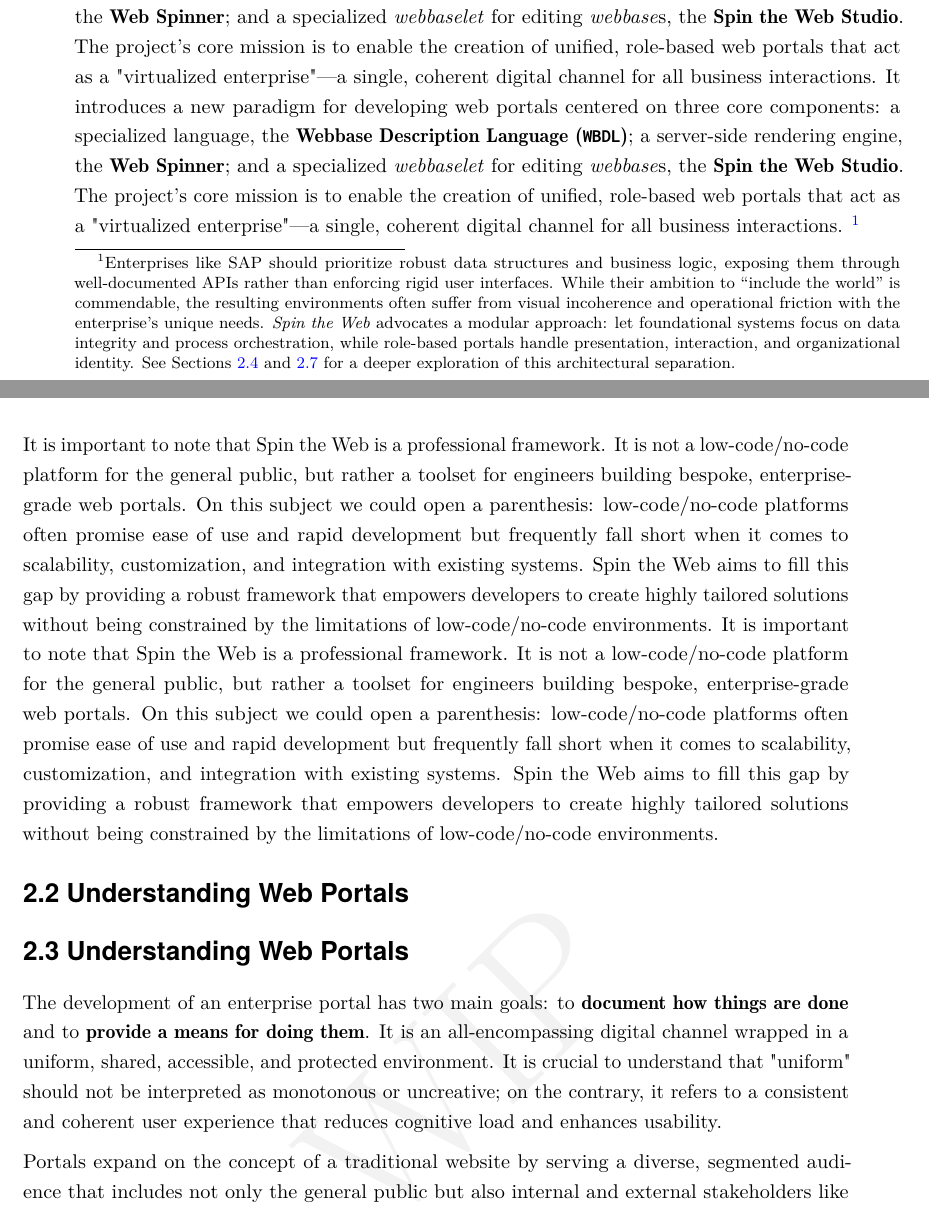
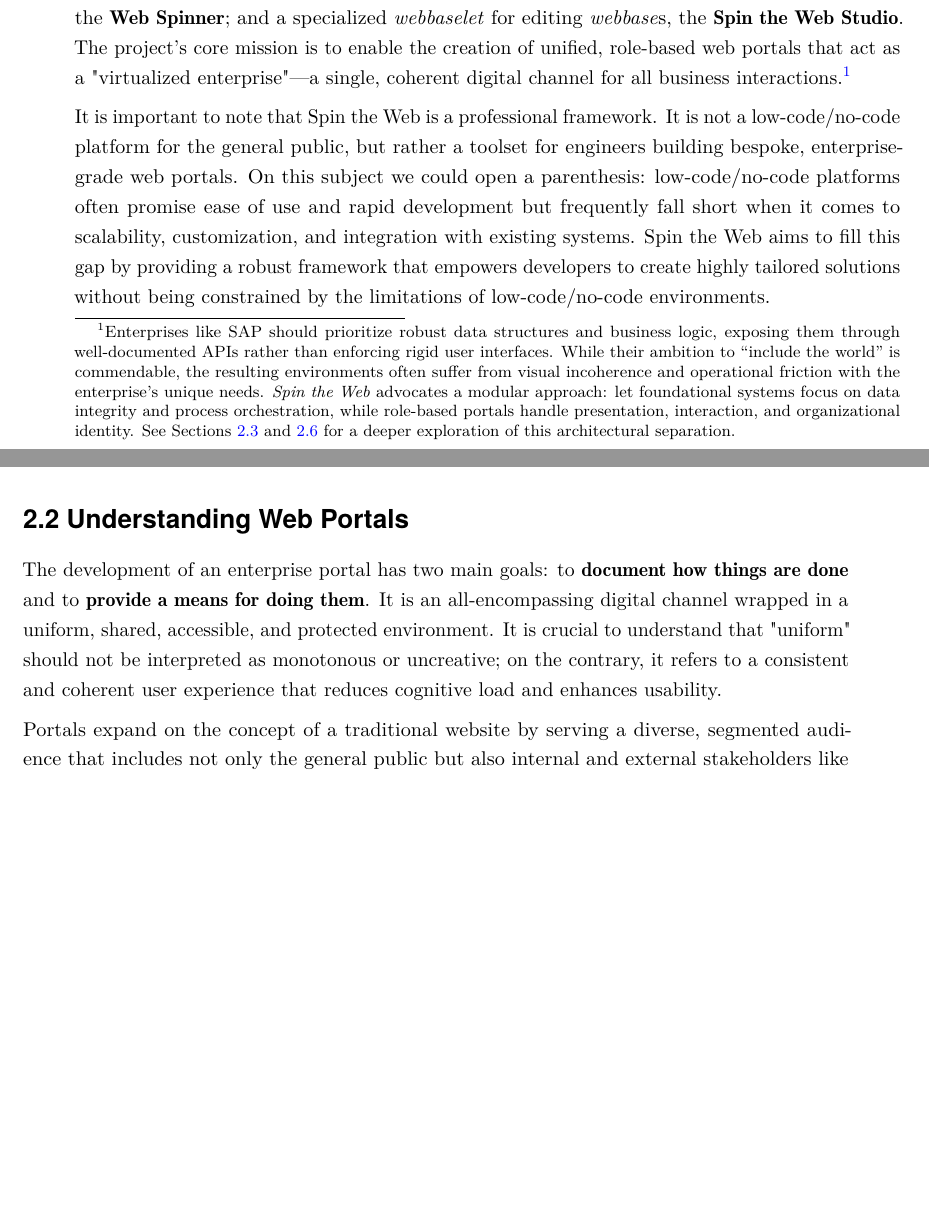
Before and after one commit to spintheweb/book, a LaTeX thesis (main.tex, which reads part1-foundations/introduction.tex): two parts of pages 23 and 24 of 145, joined at a grey line, cut so that both start at the same text, the shorter picture padded with empty space. Compiled offline with pdfLaTeX.

Commit message:
Update compilation date and refine introduction content for clarity

```diff
--- a/part1-foundations/introduction.tex
+++ b/part1-foundations/introduction.tex
@@ -13,14 +13,10 @@
 
 In today's digital economy, businesses operate through a complex web of disparate software systems—\erp{s}, \crm{s}, \bpms{s}, \mrp{s}, and much more. While individually capable, these systems often create siloed user experiences, forcing employees, customers, and partners to navigate multiple interfaces to perform their tasks. This fragmentation leads to inefficiency, poor user adoption, and a disjointed view of the enterprise.
 
-The \textbf{Spin the Web} addresses this challenge head-on. The word ``Spin'' is used in the sense of ``to weave,'' as a spider dynamically weaves a web. The project is designed to weave together disparate systems and user experiences into a single, coherent whole, based on Internet technologies. It introduces a new paradigm for developing web portals centered on three core components: a specialized language, the \textbf{Webbase Description Language (\wbdl{})}; a server-side rendering engine, the \textbf{Web Spinner}; and a specialized \webbaselet{} for editing \webbase{s}, the \textbf{Spin the Web Studio}. The project's core mission is to enable the creation of unified, role-based web portals that act as a "virtualized enterprise"—a single, coherent digital channel for all business interactions.
-	It introduces a new paradigm for developing web portals centered on three core components: a specialized language, the \textbf{Webbase Description Language (\wbdl{})}; a server-side rendering engine, the \textbf{Web Spinner}; and a specialized \webbaselet{} for editing \webbase{s}, the \textbf{Spin the Web Studio}. The project's core mission is to enable the creation of unified, role-based web portals that act as a "virtualized enterprise"—a single, coherent digital channel for all business interactions.
-\footnote{Enterprises like SAP should prioritize robust data structures and business logic, exposing them through well-documented APIs rather than enforcing rigid user interfaces. While their ambition to “include the world” is commendable, the resulting environments often suffer from visual incoherence and operational friction with the enterprise's unique needs. \textit{Spin the Web} advocates a modular approach: let foundational systems focus on data integrity and process orchestration, while role-based portals handle presentation, interaction, and organizational identity. See Sections~\ref{sec:integration-vision} and~\ref{sec:ebranding-vision} for a deeper exploration of this architectural separation.}
+The \textbf{Spin the Web} addresses this challenge head-on. The word ``Spin'' is used in the sense of ``to weave,'' as a spider dynamically weaves a web. The project is designed to weave together disparate systems and user experiences into a single, coherent whole, based on Internet technologies. It introduces a new paradigm for developing web portals centered on three core components: a specialized language, the \textbf{Webbase Description Language (\wbdl{})}; a server-side rendering engine, the \textbf{Web Spinner}; and a specialized \webbaselet{} for editing \webbase{s}, the \textbf{Spin the Web Studio}. The project's core mission is to enable the creation of unified, role-based web portals that act as a "virtualized enterprise"—a single, coherent digital channel for all business interactions.\footnote{Enterprises like SAP should prioritize robust data structures and business logic, exposing them through well-documented APIs rather than enforcing rigid user interfaces. While their ambition to “include the world” is commendable, the resulting environments often suffer from visual incoherence and operational friction with the enterprise's unique needs. \textit{Spin the Web} advocates a modular approach: let foundational systems focus on data integrity and process orchestration, while role-based portals handle presentation, interaction, and organizational identity. See Sections~\ref{sec:integration-vision} and~\ref{sec:ebranding-vision} for a deeper exploration of this architectural separation.}
 
 It is important to note that Spin the Web is a professional framework. It is not a low-code/no-code platform for the general public, but rather a toolset for engineers building bespoke, enterprise-grade web portals. On this subject we could open a parenthesis: low-code/no-code platforms often promise ease of use and rapid development but frequently fall short when it comes to scalability, customization, and integration with existing systems. Spin the Web aims to fill this gap by providing a robust framework that empowers developers to create highly tailored solutions without being constrained by the limitations of low-code/no-code environments.
-	It is important to note that Spin the Web is a professional framework. It is not a low-code/no-code platform for the general public, but rather a toolset for engineers building bespoke, enterprise-grade web portals. On this subject we could open a parenthesis: low-code/no-code platforms often promise ease of use and rapid development but frequently fall short when it comes to scalability, customization, and integration with existing systems. Spin the Web aims to fill this gap by providing a robust framework that empowers developers to create highly tailored solutions without being constrained by the limitations of low-code/no-code environments.
 
-\section{Understanding Web Portals}
 \section{Understanding Web Portals}
 \label{sec:web-portals}
 
```
Also changed, not shown: SpinTheWeb.pdf, deploy/SpinTheWeb.pdf.
